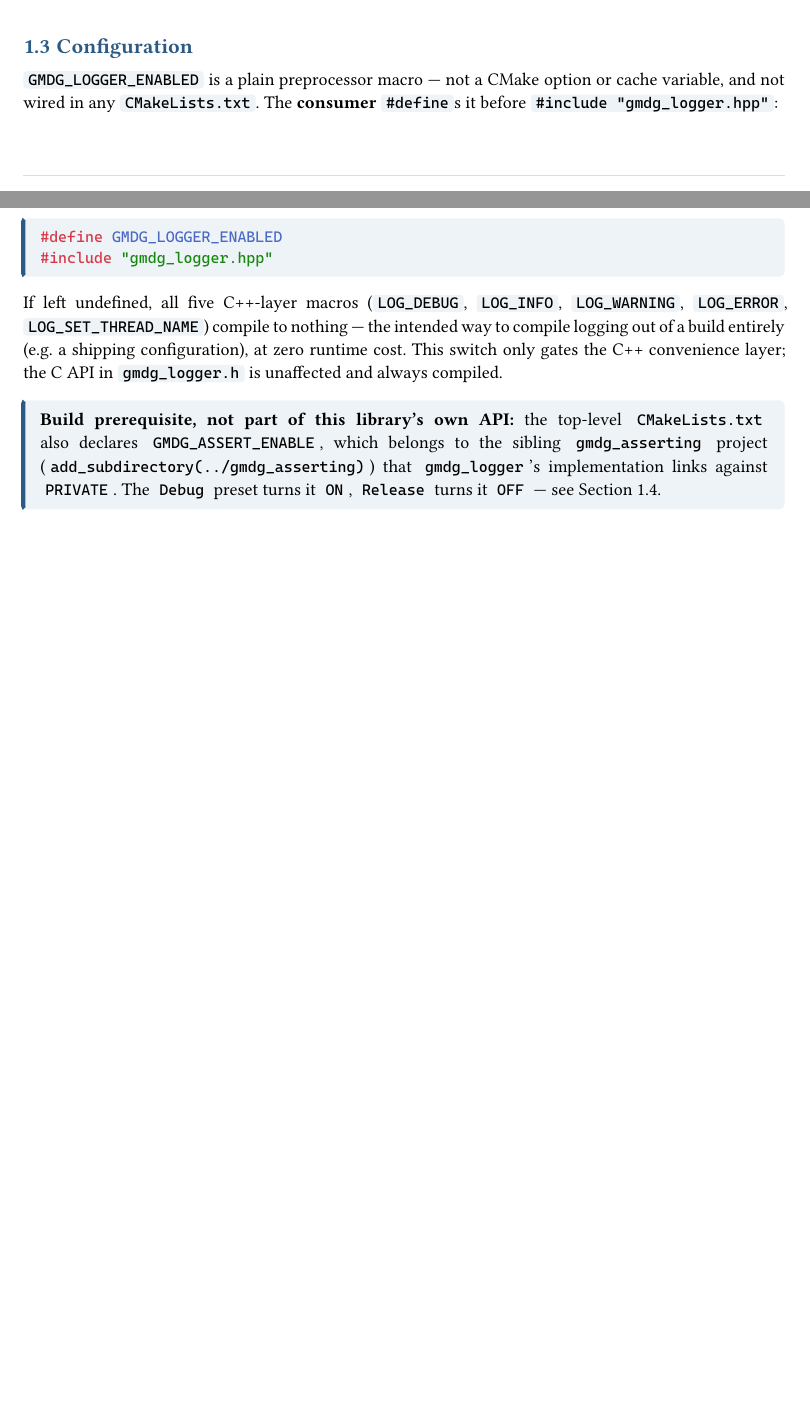
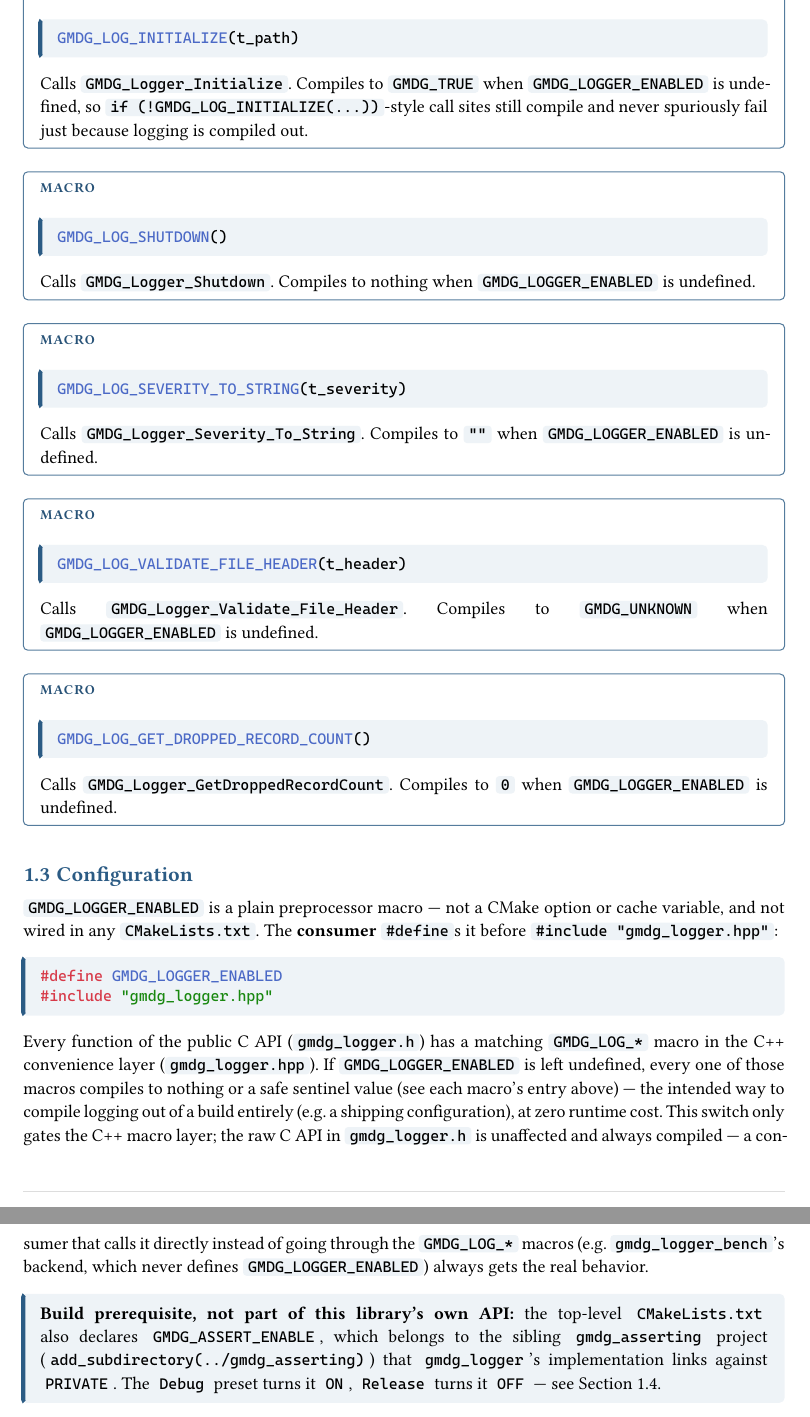
Before and after one commit to IlDirettore95/gmdg_logger, a Typst document (docs/gmdg_logger.typ): two parts of pages 6 and 7 of 10 before the commit and two parts of pages 7 and 8 of 11 after it, joined at a grey line, cut at the place of the change, the shorter picture padded with empty space. Compiled offline with Typst 0.15; a missing font is replaced by an installed copy or a similar font.

Commit message:
renamed and added macros

````diff
--- a/docs/gmdg_logger.typ
+++ b/docs/gmdg_logger.typ
@@ -240,8 +240,32 @@ Only compiled when `GMDG_LOGGER_ENABLED` is defined before `#include "gmdg_logge
   `GMDG_LOGGER_ENABLED` is undefined.
 ]
 
-#api-entry("macro", "LOG_SET_THREAD_NAME(t_name)")[
+#api-entry("macro", "GMDG_LOG_SET_THREAD_NAME(t_name)")[
   Calls `GMDGLogger::SetThreadName`. Compiles to nothing when `GMDG_LOGGER_ENABLED` is undefined.
+]
+
+#api-entry("macro", "GMDG_LOG_INITIALIZE(t_path)")[
+  Calls `GMDG_Logger_Initialize`. Compiles to `GMDG_TRUE` when `GMDG_LOGGER_ENABLED` is undefined,
+  so `if (!GMDG_LOG_INITIALIZE(...))`-style call sites still compile and never spuriously fail just
+  because logging is compiled out.
+]
+
+#api-entry("macro", "GMDG_LOG_SHUTDOWN()")[
+  Calls `GMDG_Logger_Shutdown`. Compiles to nothing when `GMDG_LOGGER_ENABLED` is undefined.
+]
+
+#api-entry("macro", "GMDG_LOG_SEVERITY_TO_STRING(t_severity)")[
+  Calls `GMDG_Logger_Severity_To_String`. Compiles to `""` when `GMDG_LOGGER_ENABLED` is undefined.
+]
+
+#api-entry("macro", "GMDG_LOG_VALIDATE_FILE_HEADER(t_header)")[
+  Calls `GMDG_Logger_Validate_File_Header`. Compiles to `GMDG_UNKNOWN` when `GMDG_LOGGER_ENABLED` is
+  undefined.
+]
+
+#api-entry("macro", "GMDG_LOG_GET_DROPPED_RECORD_COUNT()")[
+  Calls `GMDG_Logger_GetDroppedRecordCount`. Compiles to `0` when `GMDG_LOGGER_ENABLED` is
+  undefined.
 ]
 
 == Configuration <configuration>
@@ -254,10 +278,14 @@ wired in any `CMakeLists.txt`. The *consumer* `#define`s it before `#include "gm
 #include "gmdg_logger.hpp"
 ```
 
-If left undefined, all five C++-layer macros (`LOG_DEBUG`, `LOG_INFO`, `LOG_WARNING`, `LOG_ERROR`,
-`LOG_SET_THREAD_NAME`) compile to nothing — the intended way to compile logging out of a build
-entirely (e.g. a shipping configuration), at zero runtime cost. This switch only gates the C++
-convenience layer; the C API in `gmdg_logger.h` is unaffected and always compiled.
+Every function of the public C API (`gmdg_logger.h`) has a matching `GMDG_LOG_*` macro in the C++
+convenience layer (`gmdg_logger.hpp`). If `GMDG_LOGGER_ENABLED` is left undefined, every one of
+those macros compiles to nothing or a safe sentinel value (see each macro's entry above) — the
+intended way to compile logging out of a build entirely (e.g. a shipping configuration), at zero
+runtime cost. This switch only gates the C++ macro layer; the raw C API in `gmdg_logger.h` is
+unaffected and always compiled — a consumer that calls it directly instead of going through the
+`GMDG_LOG_*` macros (e.g. `gmdg_logger_bench`'s backend, which never defines
+`GMDG_LOGGER_ENABLED`) always gets the real behavior.
 
 #callout[
   *Build prerequisite, not part of this library's own API:* the top-level `CMakeLists.txt` also
@@ -311,8 +339,8 @@ test/bench/GUI executables.
 + `target_link_libraries(your_target PRIVATE gmdg_logger)` — `gmdg_logger/include` is a `PUBLIC`
   include directory on the target, so it propagates automatically; no separate
   `target_include_directories()` call is needed.
-+ `#define GMDG_LOGGER_ENABLED` before `#include "gmdg_logger.hpp"` to get the `LOG_*` macros (see
-  @configuration); omit the define to compile them out entirely.
++ `#define GMDG_LOGGER_ENABLED` before `#include "gmdg_logger.hpp"` to get the `GMDG_LOG_*` macros
+  (see @configuration); omit the define to compile them out entirely.
 
 *Shared/DLL target (`gmdg_logger_c`)* — for a C-ABI consumer that needs a DLL instead:
 
@@ -360 +388,2 @@ int main()
 
+    GMDG_LOG_SHUTDOWN();
@@ -362,11 +390,12 @@ int main()
 }
 ```
 
-`GMDG_Logger_Initialize(path)` opens (or appends to) the given file once, at startup, from a single
-thread. `LOG_DEBUG`/`LOG_INFO`/`LOG_WARNING`/`LOG_ERROR` take a category and a `std::format`-style
-message and may be called from any thread, at any time between `Initialize` and `Shutdown`.
-`GMDG_Logger_Shutdown()` stops the background writer and closes the file — call it once, and make
-sure no other thread is still calling `LOG_*` when you do.
+`GMDG_LOG_INITIALIZE(path)` opens (or appends to) the given file once, at startup, from a single
+thread. `GMDG_LOG_DEBUG`/`GMDG_LOG_INFO`/`GMDG_LOG_WARNING`/`GMDG_LOG_ERROR` take a category and a
+`std::format`-style message and may be called from any thread, at any time between
+`GMDG_LOG_INITIALIZE` and `GMDG_LOG_SHUTDOWN`. `GMDG_LOG_SHUTDOWN()` stops the background writer and
+closes the file — call it once, and make sure no other thread is still calling `GMDG_LOG_*` when
+you do.
 
 == Formatted messages
 
@@ -378,8 +407,8 @@ LOG_ERROR("NET", "Failed after {} retries ({})", retries, reason);
 A plain literal with no arguments (as in the basic-usage example above) still works exactly the
 same way — a format string with no placeholders is just its own text. Because the format call
 lives inside the macro's own arguments, disabling the logger (`GMDG_LOGGER_ENABLED` undefined)
-drops the formatting work entirely along with everything else — this is why `LOG_*` is preferred
-over building a string yourself before the call.
+drops the formatting work entirely along with everything else — this is why `GMDG_LOG_*` is
+preferred over building a string yourself before the call.
 
 For a message that's already in an owned buffer, or longer than the `MessageBufferSize` (1024-byte)
 formatting buffer, call the C API directly with an explicit length to skip formatting entirely:
@@ -394,11 +423,9 @@ GMDG_Log(GMDG_LOG_INFO, "NET", 3, msg.c_str(), static_cast<uint32_t>(msg.size())
 ```cpp
 void WorkerThreadMain(int index)
 {
-    LOG_SET_THREAD_NAME(std::format("WorkerPool-{}", index));
-    // ... LOG_* calls from here on carry "WorkerPool-<index>" instead of a raw, run-specific id
+    GMDG_LOG_SET_THREAD_NAME(std::format("WorkerPool-{}", index));
+    // ... GMDG_LOG_* calls from here on carry "WorkerPool-<index>" instead of a raw, run-specific id
 }
 ```
 
 Every record carries a thread name. By default it's an automatic `"Thread-<id>"` fallback derived
-from the OS thread id the first time that thread logs. `LOG_SET_THREAD_NAME`, typically called once
-at the top of a thread's entry function, gives it a stable, meaningful name instead — unlike
@@ -408,3 +437,4 @@ tagged with a compile-time literal.
 == Checking for dropped records
 
 ```cpp
+uint64_t dropped = GMDG_LOG_GET_DROPPED_RECORD_COUNT();
````
Also changed, not shown: docs/gmdg_logger.typ (22 more changed lines), 4 other files.
